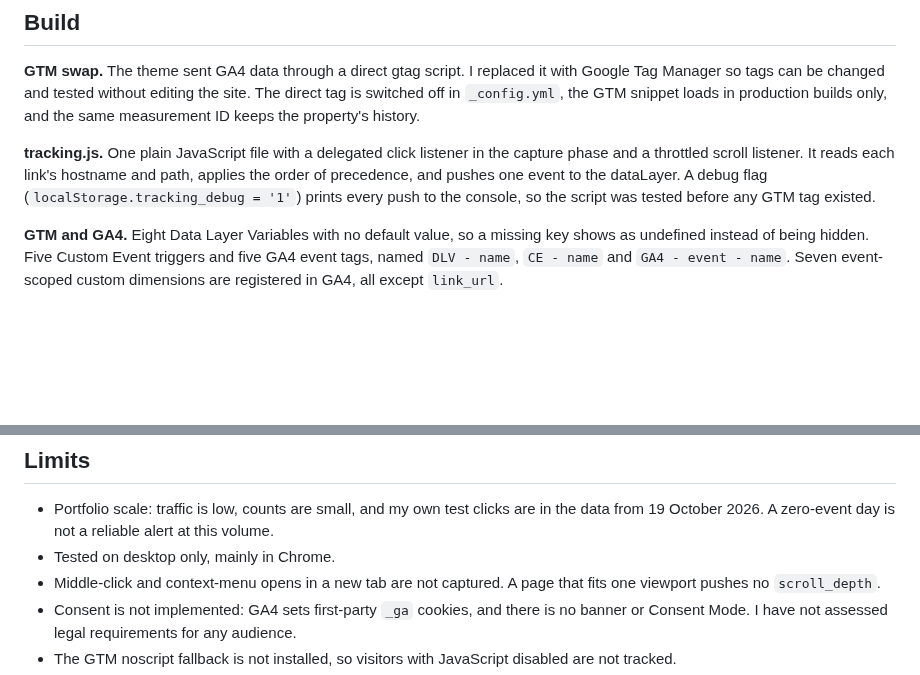
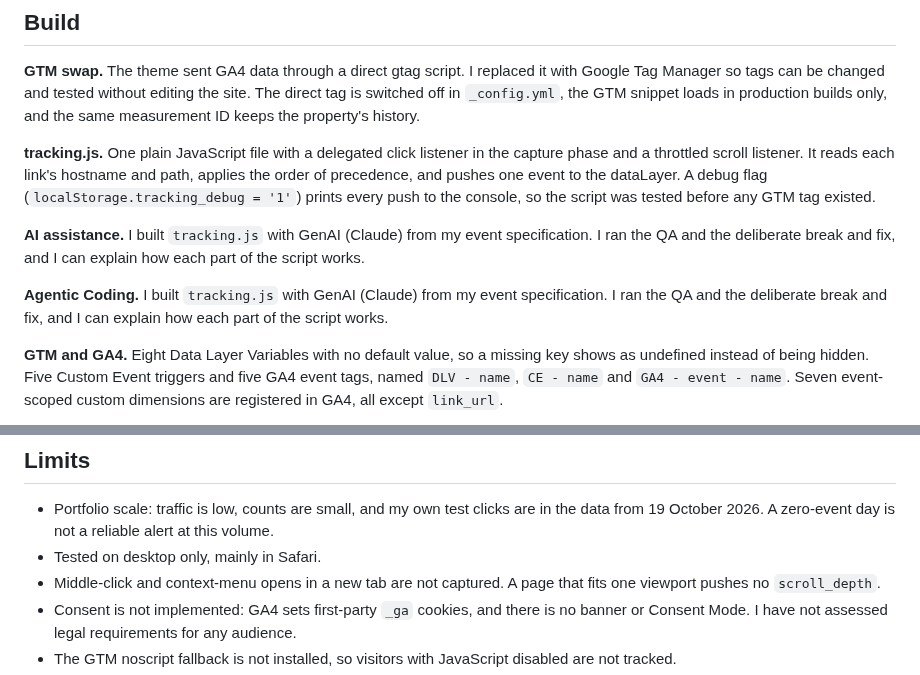
Before and after one commit to VivekDhanwada/data-analytics-portfolio, a Markdown page: 12-tracking-implementation-qa/README.md, 2 parts joined by grey strips. GitHub-like rendering; blank space fills up the shorter version.

```diff
--- a/12-tracking-implementation-qa/README.md
+++ b/12-tracking-implementation-qa/README.md
@@ -69,6 +71,10 @@ Events are pushed to `window.dataLayer` by `assets/js/tracking.js` and sent to G
 **GTM swap.** The theme sent GA4 data through a direct gtag script. I replaced it with Google Tag Manager so tags can be changed and tested without editing the site. The direct tag is switched off in `_config.yml`, the GTM snippet loads in production builds only, and the same measurement ID keeps the property's history.
 
 **tracking.js.** One plain JavaScript file with a delegated click listener in the capture phase and a throttled scroll listener. It reads each link's hostname and path, applies the order of precedence, and pushes one event to the dataLayer. A debug flag (`localStorage.tracking_debug = '1'`) prints every push to the console, so the script was tested before any GTM tag existed.
+
+**AI assistance.** I built `tracking.js` with GenAI (Claude) from my event specification. I ran the QA and the deliberate break and fix, and I can explain how each part of the script works.
+
+**Agentic Coding.** I built `tracking.js` with GenAI (Claude) from my event specification. I ran the QA and the deliberate break and fix, and I can explain how each part of the script works.
 
 **GTM and GA4.** Eight Data Layer Variables with no default value, so a missing key shows as undefined instead of being hidden. Five Custom Event triggers and five GA4 event tags, named `DLV - name`, `CE - name` and `GA4 - event - name`. Seven event-scoped custom dimensions are registered in GA4, all except `link_url`.
 
@@ -179,7 +177,7 @@ A two-page Looker Studio report (Google now calls it Data Studio), counting from
 ## Limits
 
 - Portfolio scale: traffic is low, counts are small, and my own test clicks are in the data from 19 October 2026. A zero-event day is not a reliable alert at this volume.
-- Tested on desktop only, mainly in Chrome.
+- Tested on desktop only, mainly in Safari.
 - Middle-click and context-menu opens in a new tab are not captured. A page that fits one viewport pushes no `scroll_depth`.
 - Consent is not implemented: GA4 sets first-party `_ga` cookies, and there is no banner or Consent Mode. I have not assessed legal requirements for any audience.
 - The GTM noscript fallback is not installed, so visitors with JavaScript disabled are not tracked.
```
Also changed, not shown: other parts of 12-tracking-implementation-qa/README.md (+9 -15 lines).
